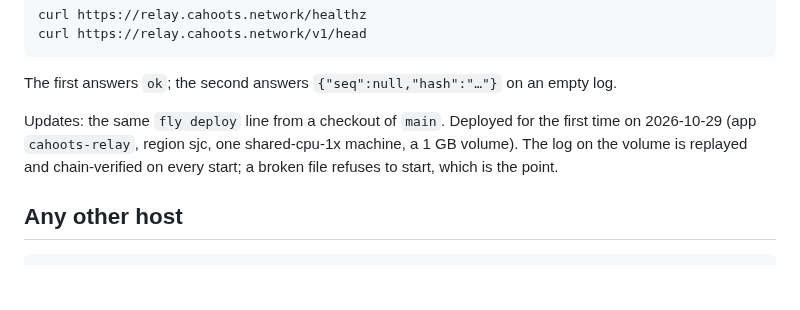
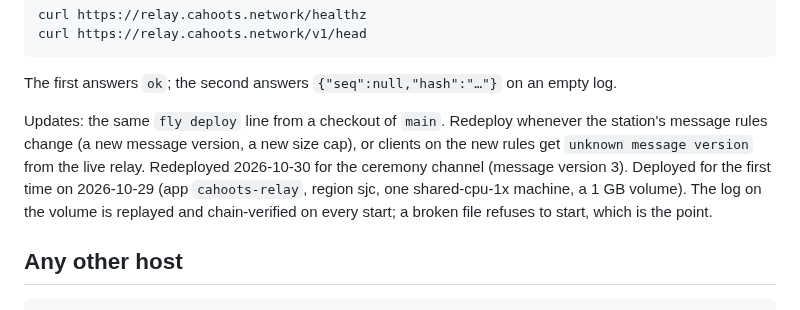
Before and after one commit to yourbuddyconner/cahoots, a Markdown page: deploy/relay/README.md, the part around the change. Drawn GitHub-style; blank space fills up the shorter version.

Commit message:
relay: redeploy when the message rules change; redeployed for the ceremony channel

```diff
--- a/deploy/relay/README.md
+++ b/deploy/relay/README.md
@@ -36,7 +36,7 @@ curl https://relay.cahoots.network/v1/head
 
 The first answers `ok`; the second answers `{"seq":null,"hash":"…"}` on an empty log.
 
-Updates: the same `fly deploy` line from a checkout of `main`. Deployed for the first time on 2026-10-29 (app `cahoots-relay`, region sjc, one shared-cpu-1x machine, a 1 GB volume). The log on the volume is replayed and chain-verified on every start; a broken file refuses to start, which is the point.
+Updates: the same `fly deploy` line from a checkout of `main`. Redeploy whenever the station's message rules change (a new message version, a new size cap), or clients on the new rules get `unknown message version` from the live relay. Redeployed 2026-10-30 for the ceremony channel (message version 3). Deployed for the first time on 2026-10-29 (app `cahoots-relay`, region sjc, one shared-cpu-1x machine, a 1 GB volume). The log on the volume is replayed and chain-verified on every start; a broken file refuses to start, which is the point.
 
 ## Any other host
 
```
